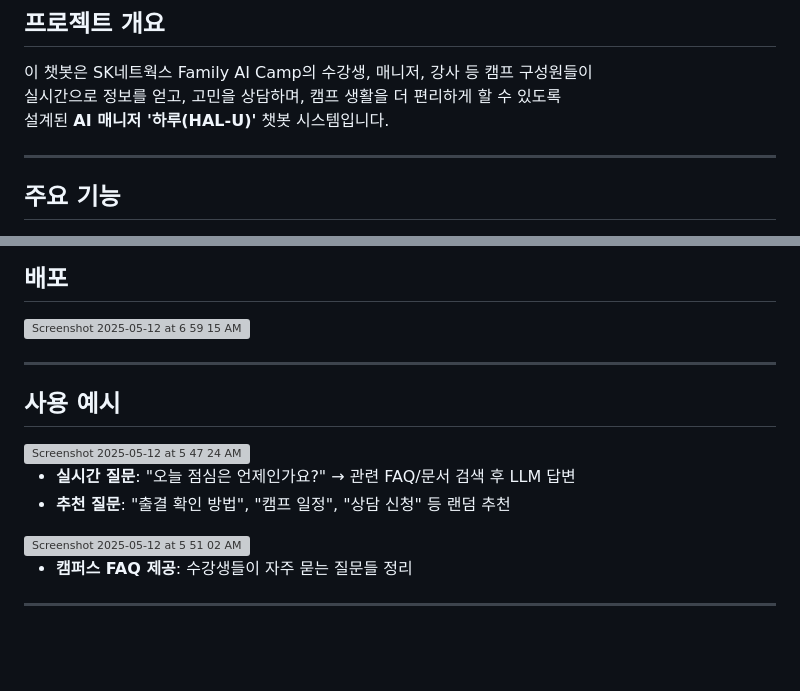
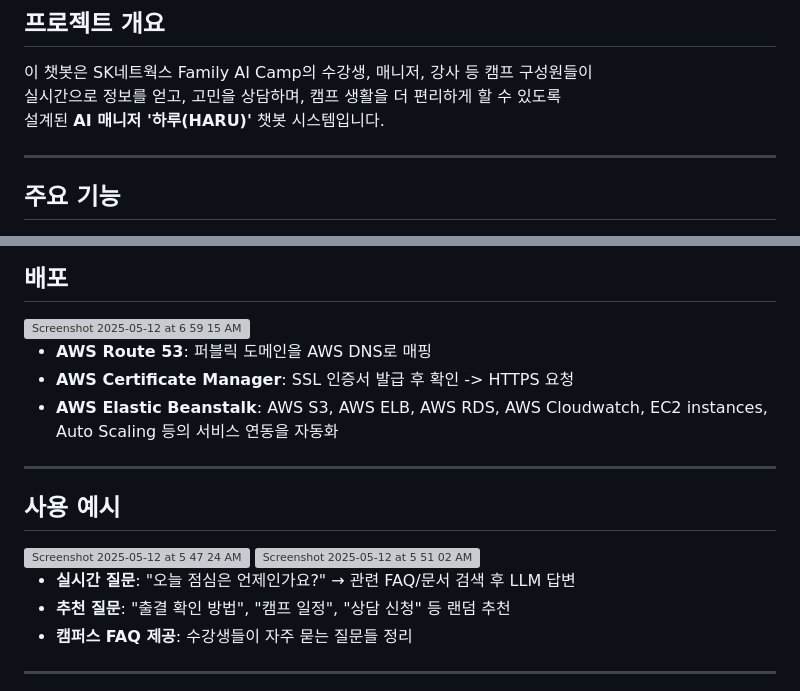
Before and after one commit to SKNETWORKS-FAMILY-AICAMP/SKN10-4th-5Team, a Markdown page: README.md, 2 parts joined by grey strips. GitHub-like rendering; blank space fills up the shorter version; grey boxes are pictures that could not be loaded.

```diff
--- a/README.md
+++ b/README.md
@@ -6,7 +6,7 @@
 
 이 챗봇은 SK네트웍스 Family AI Camp의 수강생, 매니저, 강사 등 캠프 구성원들이
 실시간으로 정보를 얻고, 고민을 상담하며, 캠프 생활을 더 편리하게 할 수 있도록
-설계된 **AI 매니저 '하루(HAL-U)'** 챗봇 시스템입니다.
+설계된 **AI 매니저 '하루(HARU)'** 챗봇 시스템입니다.
 
 ---
 
@@ -95,6 +95,11 @@
 ## 배포
 <img width="1583" alt="Screenshot 2025-05-12 at 6 59 15 AM" src="https://github.com/user-attachments/assets/61554f96-82b6-4196-93e9-5848454228b9" />
 
+- **AWS Route 53**: 퍼블릭 도메인을 AWS DNS로 매핑
+- **AWS Certificate Manager**: SSL 인증서 발급 후 확인 -> HTTPS 요청
+- **AWS Elastic Beanstalk**: AWS S3, AWS ELB, AWS RDS, AWS Cloudwatch, EC2 instances, Auto Scaling 등의 서비스 연동을 자동화
+
+
 ---
 
 ## 사용 예시
@@ -102,11 +107,11 @@
 <img width="1172" alt="Screenshot 2025-05-12 at 5 47 24 AM" src="https://github.com/user-attachments/assets/f423fcd7-0b36-4314-b71a-a405b35a7f6f" />
 
 
-- **실시간 질문**: "오늘 점심은 언제인가요?" → 관련 FAQ/문서 검색 후 LLM 답변
-- **추천 질문**: "출결 확인 방법", "캠프 일정", "상담 신청" 등 랜덤 추천
 
 <img width="1597" alt="Screenshot 2025-05-12 at 5 51 02 AM" src="https://github.com/user-attachments/assets/cda46b7e-55da-406b-97eb-9f1db8454190" />
 
+- **실시간 질문**: "오늘 점심은 언제인가요?" → 관련 FAQ/문서 검색 후 LLM 답변
+- **추천 질문**: "출결 확인 방법", "캠프 일정", "상담 신청" 등 랜덤 추천
 - **캠퍼스 FAQ 제공**: 수강생들이 자주 묻는 질문들 정리
 
 
```
Also changed, not shown: other parts of README.md (+4 -0 lines).
